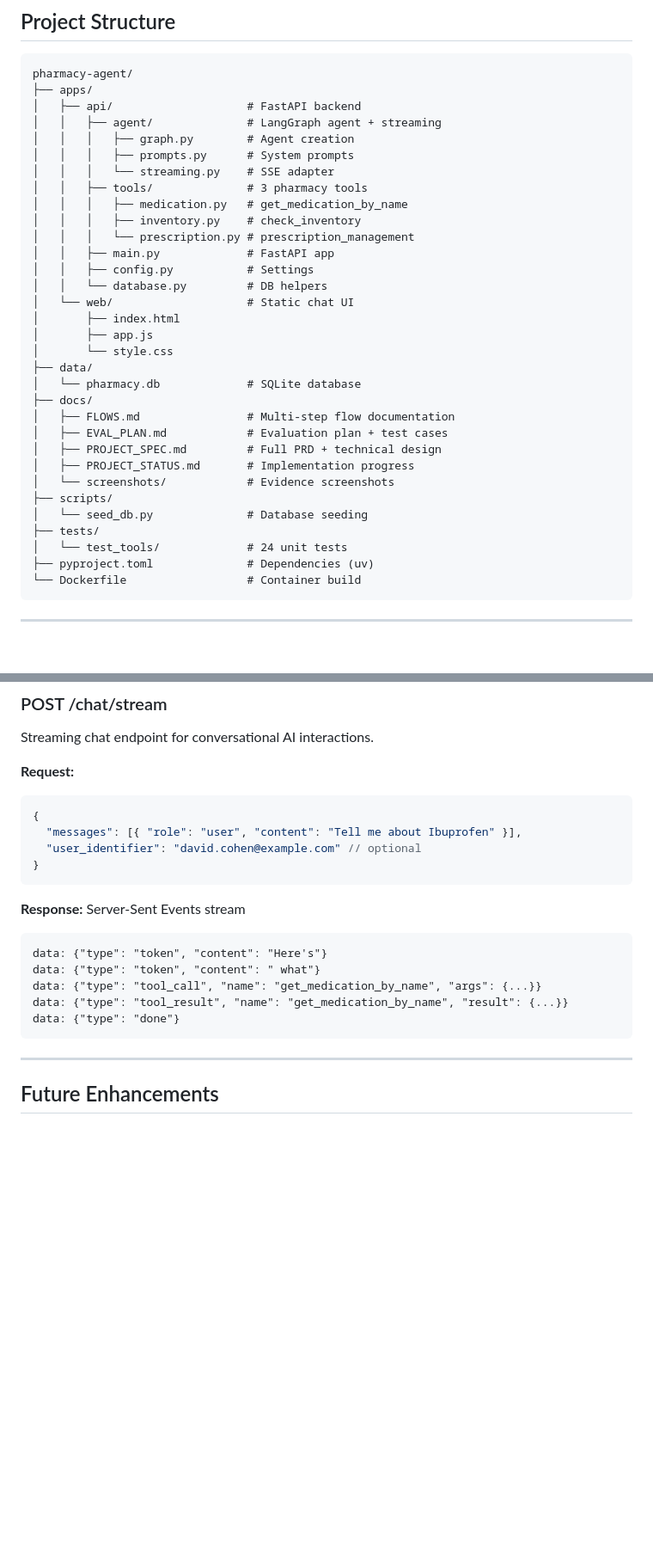
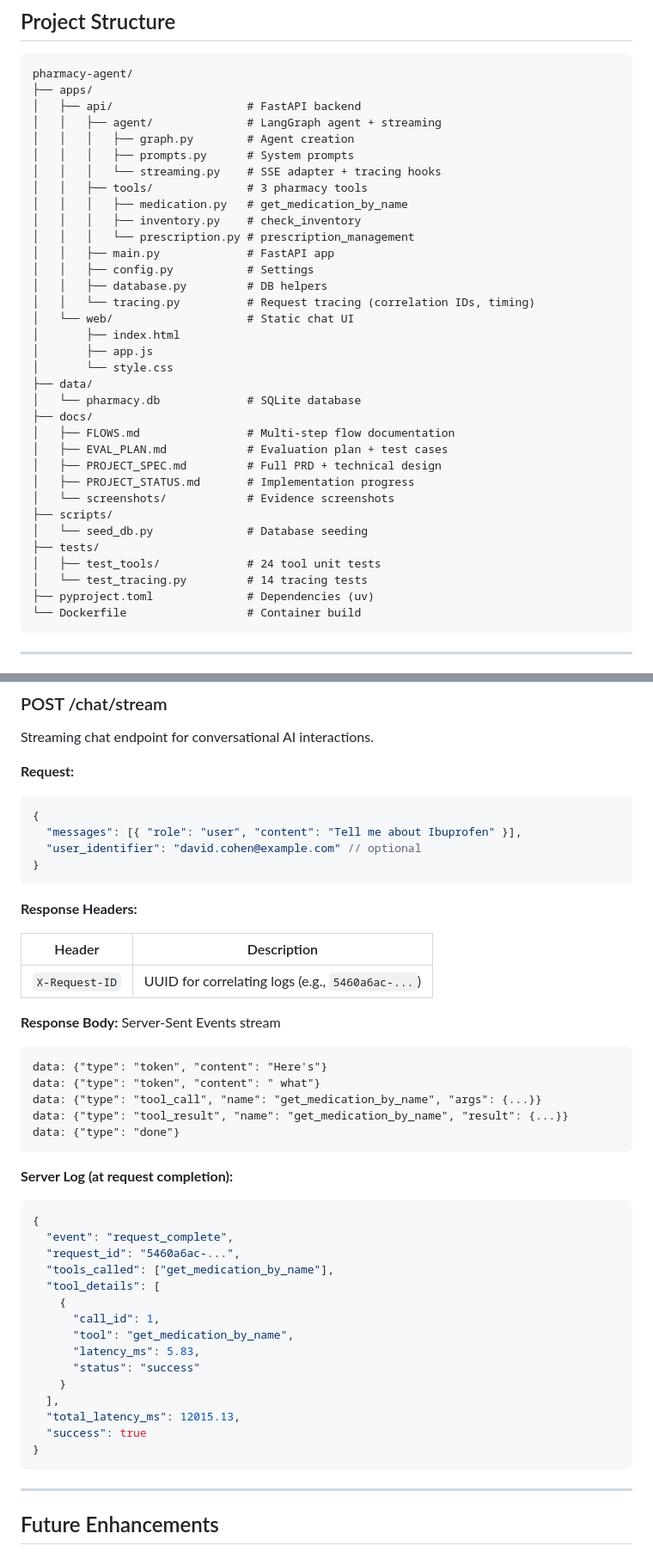
Before and after one commit to juancopi81/pharmacy-agent, a Markdown page: README.md, 2 parts joined by grey strips. Shown at 86% size. Rendered like a GitHub page; blank space fills up the shorter version.

Commit message:
docs: update README with tracing feature

````diff
--- a/README.md
+++ b/README.md
@@ -182,14 +183,15 @@ pharmacy-agent/
 │   │   ├── agent/              # LangGraph agent + streaming
 │   │   │   ├── graph.py        # Agent creation
 │   │   │   ├── prompts.py      # System prompts
-│   │   │   └── streaming.py    # SSE adapter
+│   │   │   └── streaming.py    # SSE adapter + tracing hooks
 │   │   ├── tools/              # 3 pharmacy tools
 │   │   │   ├── medication.py   # get_medication_by_name
 │   │   │   ├── inventory.py    # check_inventory
 │   │   │   └── prescription.py # prescription_management
 │   │   ├── main.py             # FastAPI app
 │   │   ├── config.py           # Settings
-│   │   └── database.py         # DB helpers
+│   │   ├── database.py         # DB helpers
+│   │   └── tracing.py          # Request tracing (correlation IDs, timing)
 │   └── web/                    # Static chat UI
 │       ├── index.html
 │       ├── app.js
@@ -205,7 +207,8 @@ pharmacy-agent/
 ├── scripts/
 │   └── seed_db.py              # Database seeding
 ├── tests/
-│   └── test_tools/             # 24 unit tests
+│   ├── test_tools/             # 24 tool unit tests
+│   └── test_tracing.py         # 14 tracing tests
 ├── pyproject.toml              # Dependencies (uv)
 └── Dockerfile                  # Container build
 ```
@@ -316,7 +320,13 @@ Streaming chat endpoint for conversational AI interactions.
 }
 ```
 
-**Response:** Server-Sent Events stream
+**Response Headers:**
+
+| Header         | Description                                      |
+| -------------- | ------------------------------------------------ |
+| `X-Request-ID` | UUID for correlating logs (e.g., `5460a6ac-...`) |
+
+**Response Body:** Server-Sent Events stream
 
 ```
 data: {"type": "token", "content": "Here's"}
@@ -324,6 +334,26 @@ data: {"type": "token", "content": " what"}
 data: {"type": "tool_call", "name": "get_medication_by_name", "args": {...}}
 data: {"type": "tool_result", "name": "get_medication_by_name", "result": {...}}
 data: {"type": "done"}
+```
+
+**Server Log (at request completion):**
+
+```json
+{
+  "event": "request_complete",
+  "request_id": "5460a6ac-...",
+  "tools_called": ["get_medication_by_name"],
+  "tool_details": [
+    {
+      "call_id": 1,
+      "tool": "get_medication_by_name",
+      "latency_ms": 5.83,
+      "status": "success"
+    }
+  ],
+  "total_latency_ms": 12015.13,
+  "success": true
+}
 ```
 
 ---
````
Also changed, not shown: other parts of README.md (+6 -2 lines).
